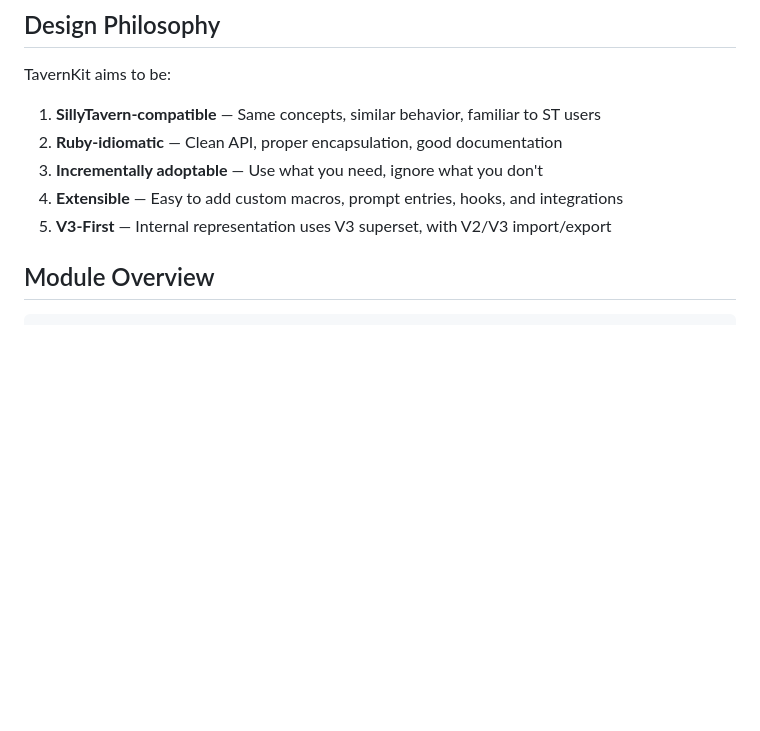
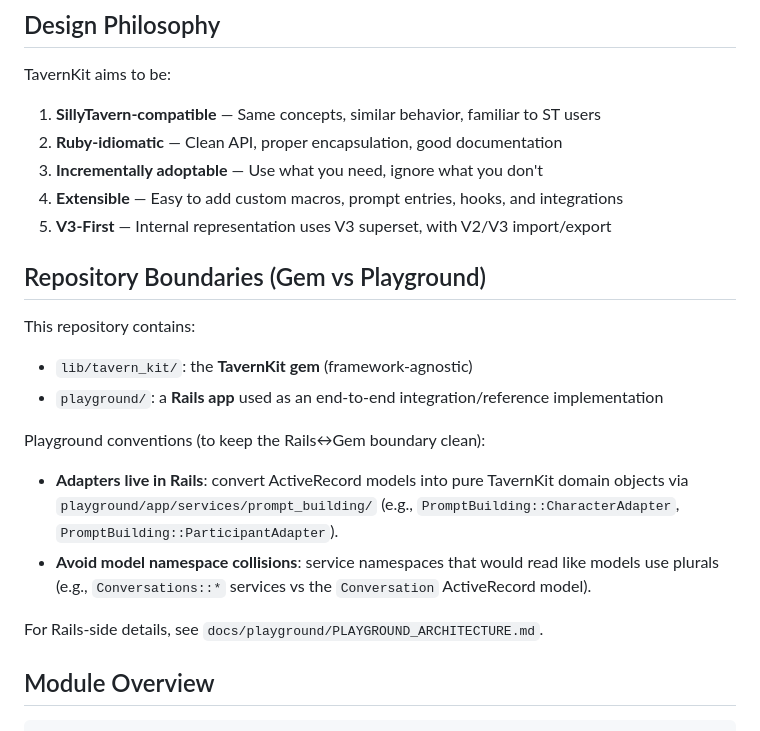
Before and after one commit to jasl/tavern_kit, a Markdown page: ARCHITECTURE.md, the part around the change. Rendered like a GitHub page; blank space fills up the shorter version.

```diff
--- a/ARCHITECTURE.md
+++ b/ARCHITECTURE.md
@@ -11,6 +11,20 @@ TavernKit aims to be:
 3. **Incrementally adoptable** — Use what you need, ignore what you don't
 4. **Extensible** — Easy to add custom macros, prompt entries, hooks, and integrations
 5. **V3-First** — Internal representation uses V3 superset, with V2/V3 import/export
+
+## Repository Boundaries (Gem vs Playground)
+
+This repository contains:
+
+- `lib/tavern_kit/`: the **TavernKit gem** (framework-agnostic)
+- `playground/`: a **Rails app** used as an end-to-end integration/reference implementation
+
+Playground conventions (to keep the Rails↔Gem boundary clean):
+
+- **Adapters live in Rails**: convert ActiveRecord models into pure TavernKit domain objects via `playground/app/services/prompt_building/` (e.g., `PromptBuilding::CharacterAdapter`, `PromptBuilding::ParticipantAdapter`).
+- **Avoid model namespace collisions**: service namespaces that would read like models use plurals (e.g., `Conversations::*` services vs the `Conversation` ActiveRecord model).
+
+For Rails-side details, see `docs/playground/PLAYGROUND_ARCHITECTURE.md`.
 
 ## Module Overview
 
```
Also changed, not shown: README.md (+11 -15 lines).
